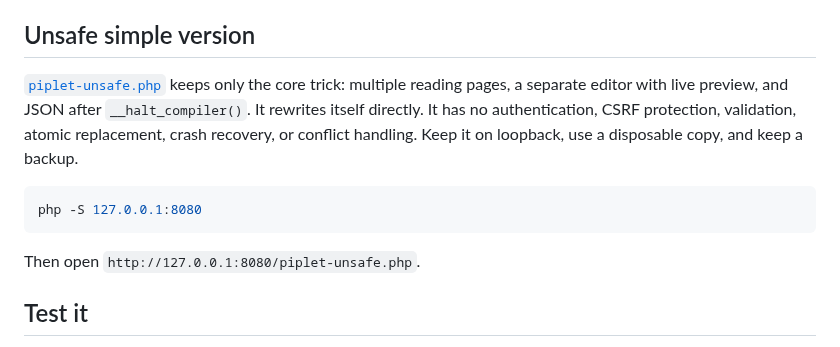
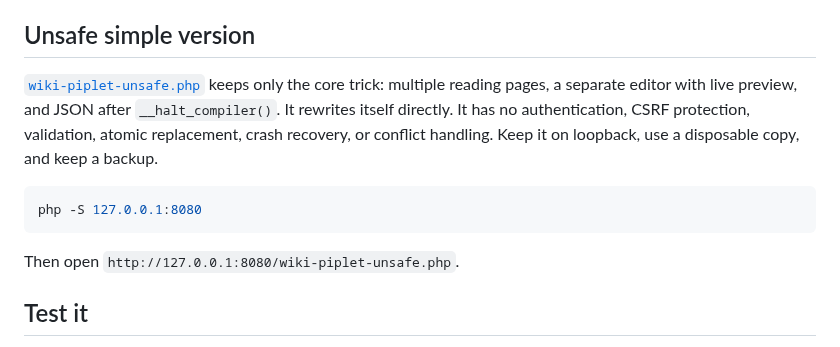
Before and after one commit to WordPress/piplet, a Markdown page: README.md, the part around one of its changes. Rendered like a GitHub page.

````diff
--- a/README.md
+++ b/README.md
@@ -124,13 +136,13 @@ Stored note text is never evaluated as PHP and is added to the page with DOM tex
 
 ## Unsafe simple version
 
-[`piplet-unsafe.php`](piplet-unsafe.php) keeps only the core trick: multiple reading pages, a separate editor with live preview, and JSON after `__halt_compiler()`. It rewrites itself directly. It has no authentication, CSRF protection, validation, atomic replacement, crash recovery, or conflict handling. Keep it on loopback, use a disposable copy, and keep a backup.
+[`wiki-piplet-unsafe.php`](wiki-piplet-unsafe.php) keeps only the core trick: multiple reading pages, a separate editor with live preview, and JSON after `__halt_compiler()`. It rewrites itself directly. It has no authentication, CSRF protection, validation, atomic replacement, crash recovery, or conflict handling. Keep it on loopback, use a disposable copy, and keep a backup.
 
 ```sh
 php -S 127.0.0.1:8080
 ```
 
-Then open `http://127.0.0.1:8080/piplet-unsafe.php`.
+Then open `http://127.0.0.1:8080/wiki-piplet-unsafe.php`.
 
 ## Test it
 
````
Also changed, not shown: other parts of README.md (+14 -2 lines), wiki-piplet-demo.jpg (added), wiki-piplet-unsafe-demo.jpg (added), 8 other files.
